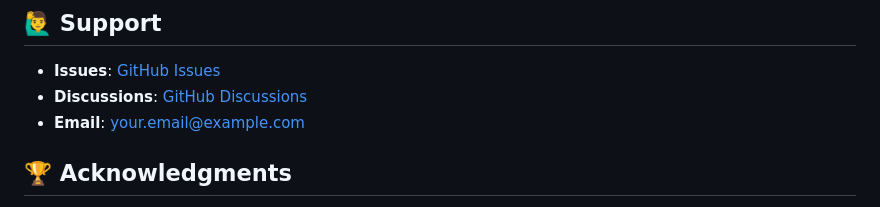
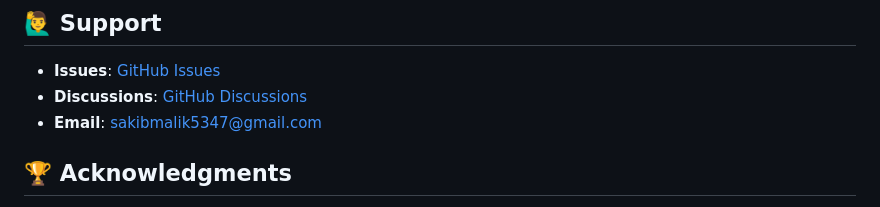
Before and after one commit to sakib1133/school-management-devops-project, a Markdown page: README.md, the part around the change. GitHub-like rendering.

Commit message:
Update README with project overview and details

```diff
--- a/README.md
+++ b/README.md
@@ -237,7 +237,7 @@ This project is licensed under the MIT License - see the [LICENSE](LICENSE) file
 
 - **Issues**: [GitHub Issues](https://github.com/yourusername/monitoring-project/issues)
 - **Discussions**: [GitHub Discussions](https://github.com/yourusername/monitoring-project/discussions)
-- **Email**: your.email@example.com
+- **Email**: sakibmalik5347@gmail.com
 
 ## 🏆 Acknowledgments
 
```
